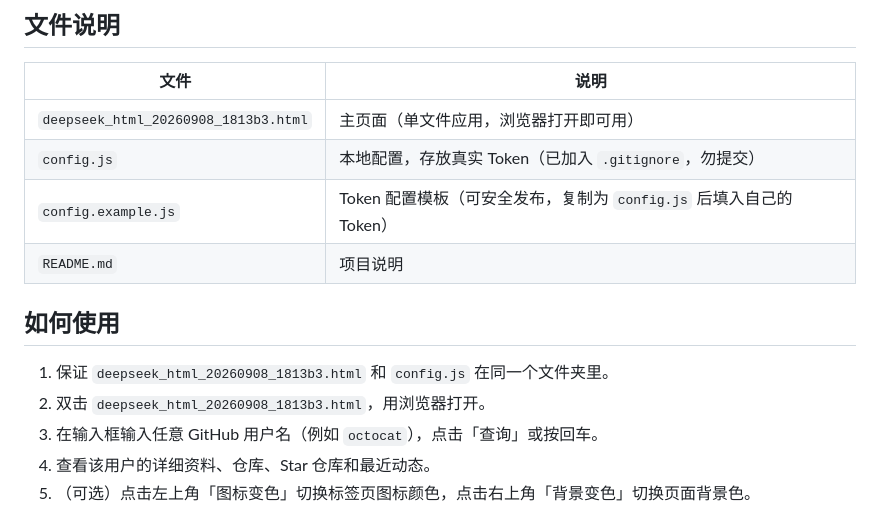
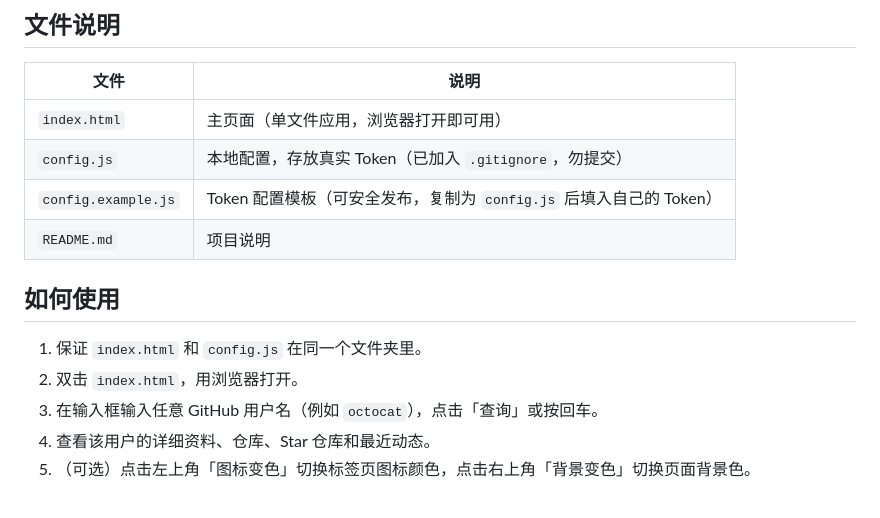
Before and after one commit to no1eat/github-user-query, a Markdown page: README.md, the part around the change. Rendered like a GitHub page.

Commit message:
Rename main HTML file in README

```diff
--- a/README.md
+++ b/README.md
@@ -18,15 +18,15 @@
 
 | 文件 | 说明 |
 | --- | --- |
-| `deepseek_html_20260908_1813b3.html` | 主页面（单文件应用，浏览器打开即可用） |
+| `index.html` | 主页面（单文件应用，浏览器打开即可用） |
 | `config.js` | 本地配置，存放真实 Token（已加入 `.gitignore`，勿提交） |
 | `config.example.js` | Token 配置模板（可安全发布，复制为 `config.js` 后填入自己的 Token） |
 | `README.md` | 项目说明 |
 
 ## 如何使用
 
-1. 保证 `deepseek_html_20260908_1813b3.html` 和 `config.js` 在同一个文件夹里。
-2. 双击 `deepseek_html_20260908_1813b3.html`，用浏览器打开。
+1. 保证 `index.html` 和 `config.js` 在同一个文件夹里。
+2. 双击 `index.html`，用浏览器打开。
 3. 在输入框输入任意 GitHub 用户名（例如 `octocat`），点击「查询」或按回车。
 4. 查看该用户的详细资料、仓库、Star 仓库和最近动态。
 5. （可选）点击左上角「图标变色」切换标签页图标颜色，点击右上角「背景变色」切换页面背景色。
```
